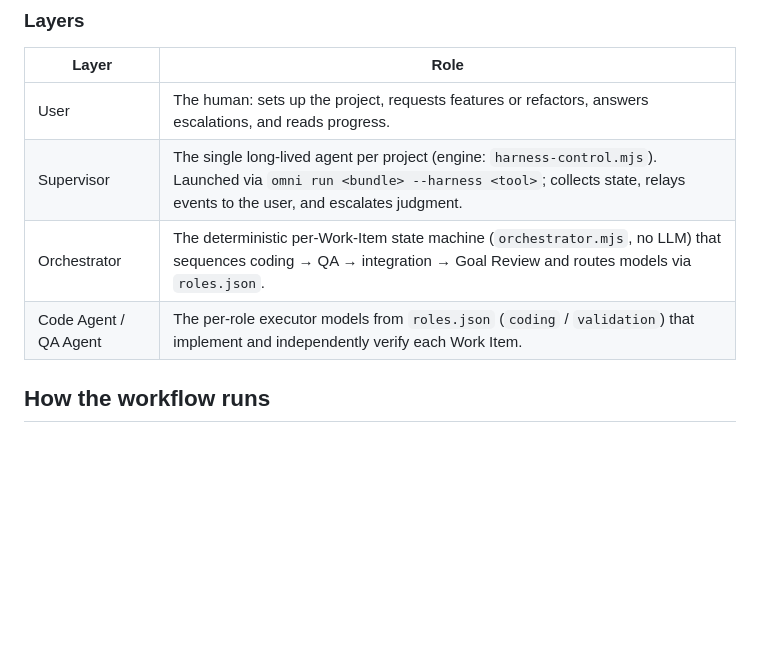
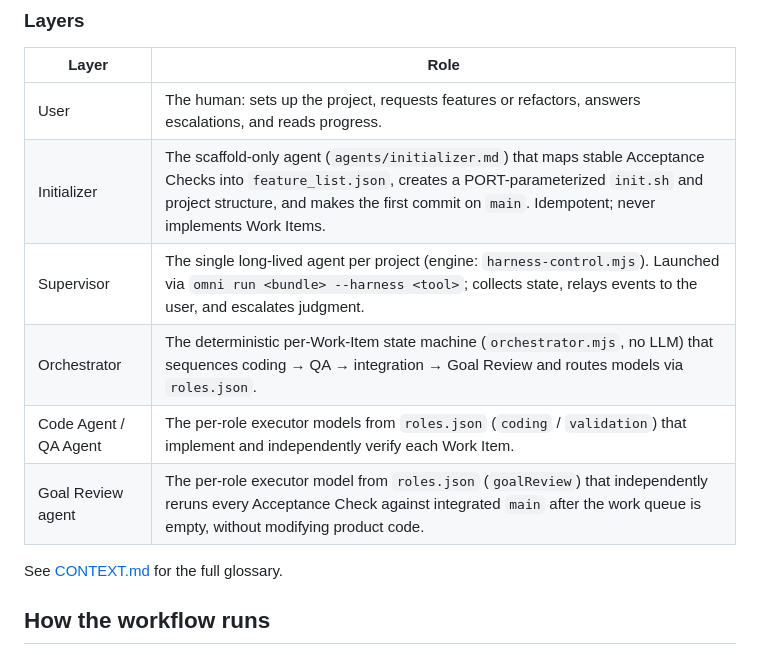
Before and after one commit to vinicius91carvalho/harness-engineering, a Markdown page: README.md, the part around the change. Drawn GitHub-style; blank space fills up the shorter version.

```diff
--- a/README.md
+++ b/README.md
@@ -106,9 +106,13 @@ flowchart TD
 | Layer | Role |
 | --- | --- |
 | User | The human: sets up the project, requests features or refactors, answers escalations, and reads progress. |
+| Initializer | The scaffold-only agent (`agents/initializer.md`) that maps stable Acceptance Checks into `feature_list.json`, creates a PORT-parameterized `init.sh` and project structure, and makes the first commit on `main`. Idempotent; never implements Work Items. |
 | Supervisor | The single long-lived agent per project (engine: `harness-control.mjs`). Launched via `omni run <bundle> --harness <tool>`; collects state, relays events to the user, and escalates judgment. |
 | Orchestrator | The deterministic per-Work-Item state machine (`orchestrator.mjs`, no LLM) that sequences coding → QA → integration → Goal Review and routes models via `roles.json`. |
 | Code Agent / QA Agent | The per-role executor models from `roles.json` (`coding` / `validation`) that implement and independently verify each Work Item. |
+| Goal Review agent | The per-role executor model from `roles.json` (`goalReview`) that independently reruns every Acceptance Check against integrated `main` after the work queue is empty, without modifying product code. |
+
+See [CONTEXT.md](CONTEXT.md) for the full glossary.
 
 ## How the workflow runs
 
```
Also changed, not shown: CONTEXT.md (+4 -0 lines).
